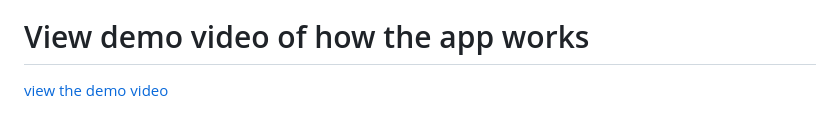
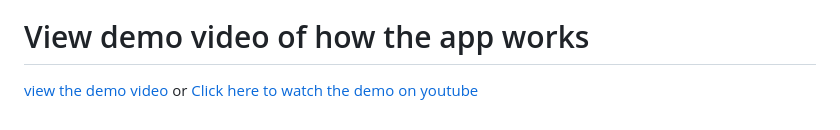
Before and after one commit to Linda5-umwali/ALU-STUDENT-BUS, a Markdown page: README.md, the part around the change. Drawn GitHub-style.

```diff
--- a/README.md
+++ b/README.md
@@ -108,3 +108,5 @@ and finally checked in lb-01 the functionalitty of the servers using
 
 # View demo video of how the app works
 [view the demo video](demo.mp4)
+or
+[Click here to watch the demo on youtube](https://youtu.be/5Y1vNGmw1pQ?feature=shared)
```
